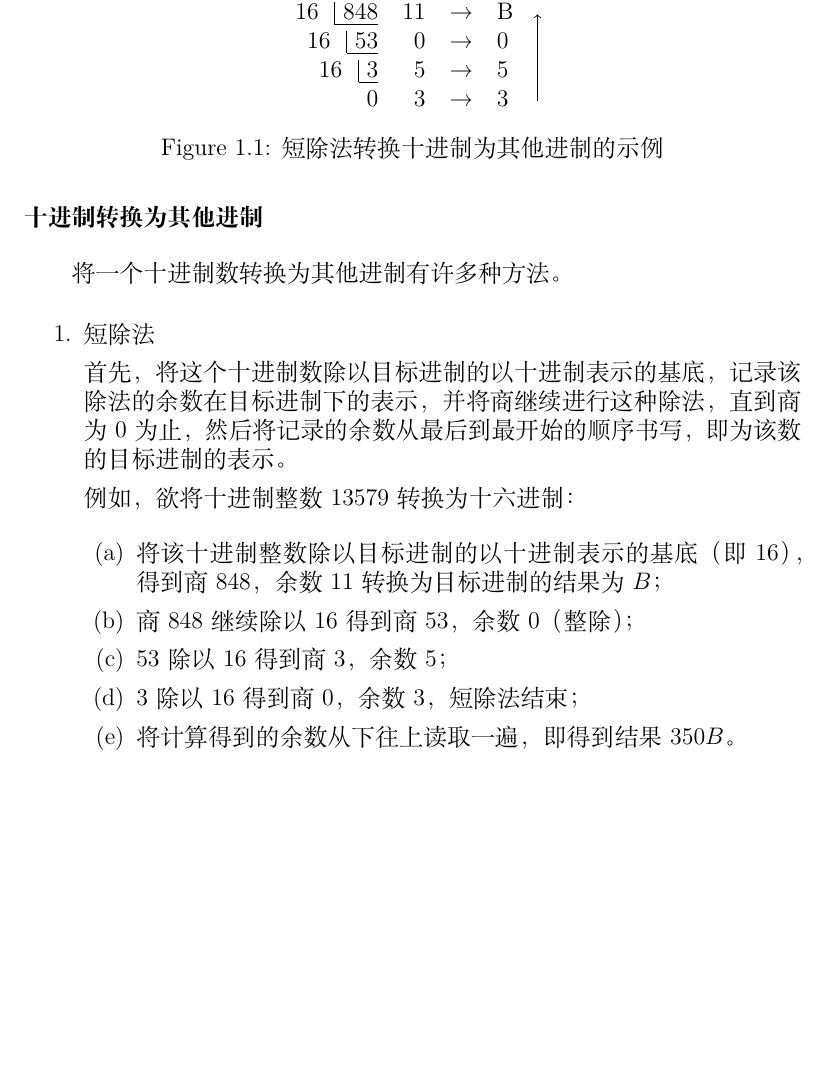
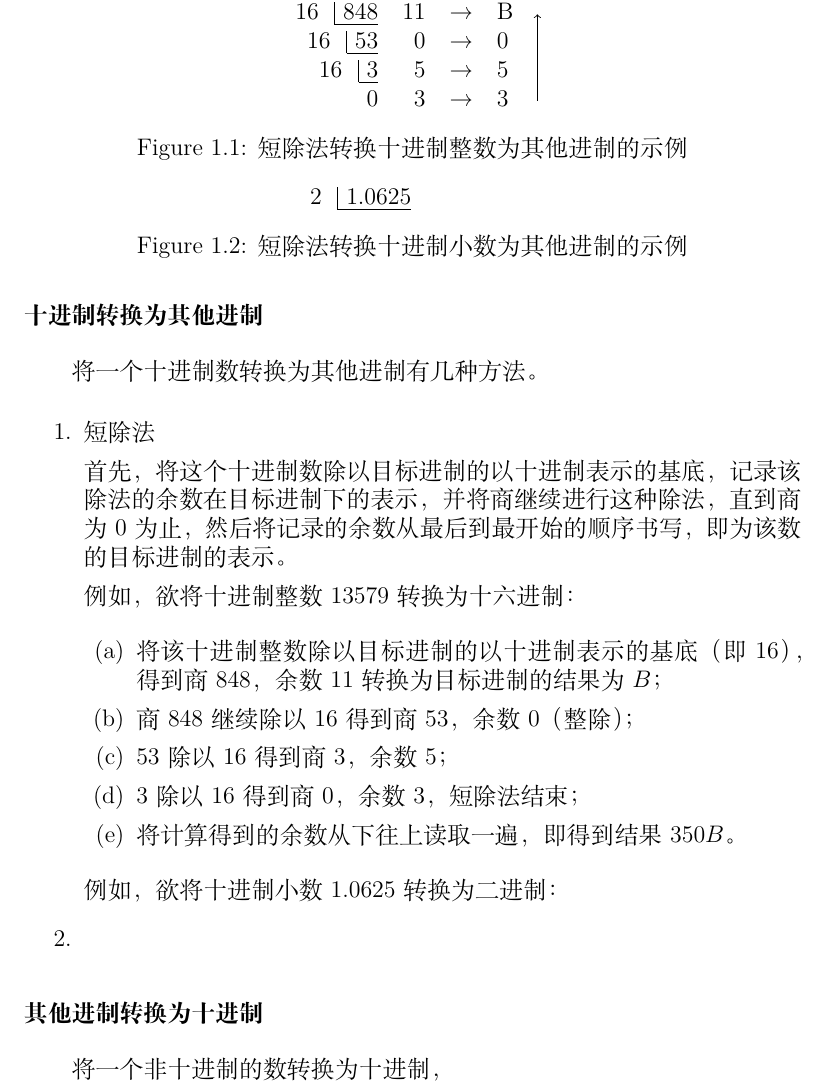
Before and after one commit to Geno1024/CST-Live-Guide, a LaTeX book (CST-Live-Guide.tex, which reads ArithBasics/positional-notation-presentation-and-conversion.tex): part of page 12 of 14, cut so that both start at the same text, the shorter picture padded with empty space. Compiled offline with XeLaTeX.

Commit message:
[Update] can short division used for converting from fractal to binary?

```diff
--- a/ArithBasics/positional-notation-presentation-and-conversion.tex
+++ b/ArithBasics/positional-notation-presentation-and-conversion.tex
@@ -10,7 +10,7 @@
         根据进位制的原理，我们可以计算出一个（我们所熟悉的）十进制数所对应的其他进制的表示，也可以将一个其他进制的表示转换为十进制。这样，借助我们所熟悉的十进制，我们就能做到任意进制的相互转换。若源进制与目标进制的基数在分解质因数后有一定的关系，或者非常熟悉目标进制的运算的话，我们也可以不借助十进制直接进行不同进位制的转换。
 
         \subsubsection{十进制转换为其他进制}\label{subsubsec:ArithBasics/positional-notation-presentation-and-conversion/conversion/from-decimal}
-            将一个十进制数转换为其他进制有许多种方法。
+            将一个十进制数转换为其他进制有几种方法。
             \begin{enumerate}
                 \item 短除法
 
@@ -39,9 +39,21 @@
                         \begin{tikzpicture}[overlay, remember picture]
                             \draw[->] ($(pic cs:start)+(0pt,.5ex)$) to ($(pic cs:end)+(0pt,.5ex)$);
                         \end{tikzpicture}
-                    \caption{短除法转换十进制为其他进制的示例}
-                    \label{fig:ArithBasics/positional-notation-presentation-and-conversion/conversion/from-decimal/short-division}
+                        \caption{短除法转换十进制整数为其他进制的示例}
+                        \label{fig:ArithBasics/positional-notation-presentation-and-conversion/conversion/from-decimal/short-division-integer}
+                    \end{figure}
+
+                    例如，欲将十进制小数 $1.0625$ 转换为二进制：
+                    \begin{figure}
+                        \centering
+                        \begin{tabular}{rrlll}
+                            2 \shortdiv{1.0625} &  &                 &    & \\
+                        \end{tabular}
+                        \caption{短除法转换十进制小数为其他进制的示例}
+                        \label{fig:ArithBasics/positional-notation-presentation-and-conversion/conversion/from-decimal/short-division-fractal}
                     \end{figure}
 
                 \item
             \end{enumerate}
+        \subsubsection{其他进制转换为十进制}\label{subsubsec:ArithBasics/positional-notation-presentation-and-conversion/conversion/to-decimal}
+            将一个非十进制的数转换为十进制，
```
Also changed, not shown: build.txt (+1 -1 lines). Lines whose indentation alone changed are shown as unchanged.
